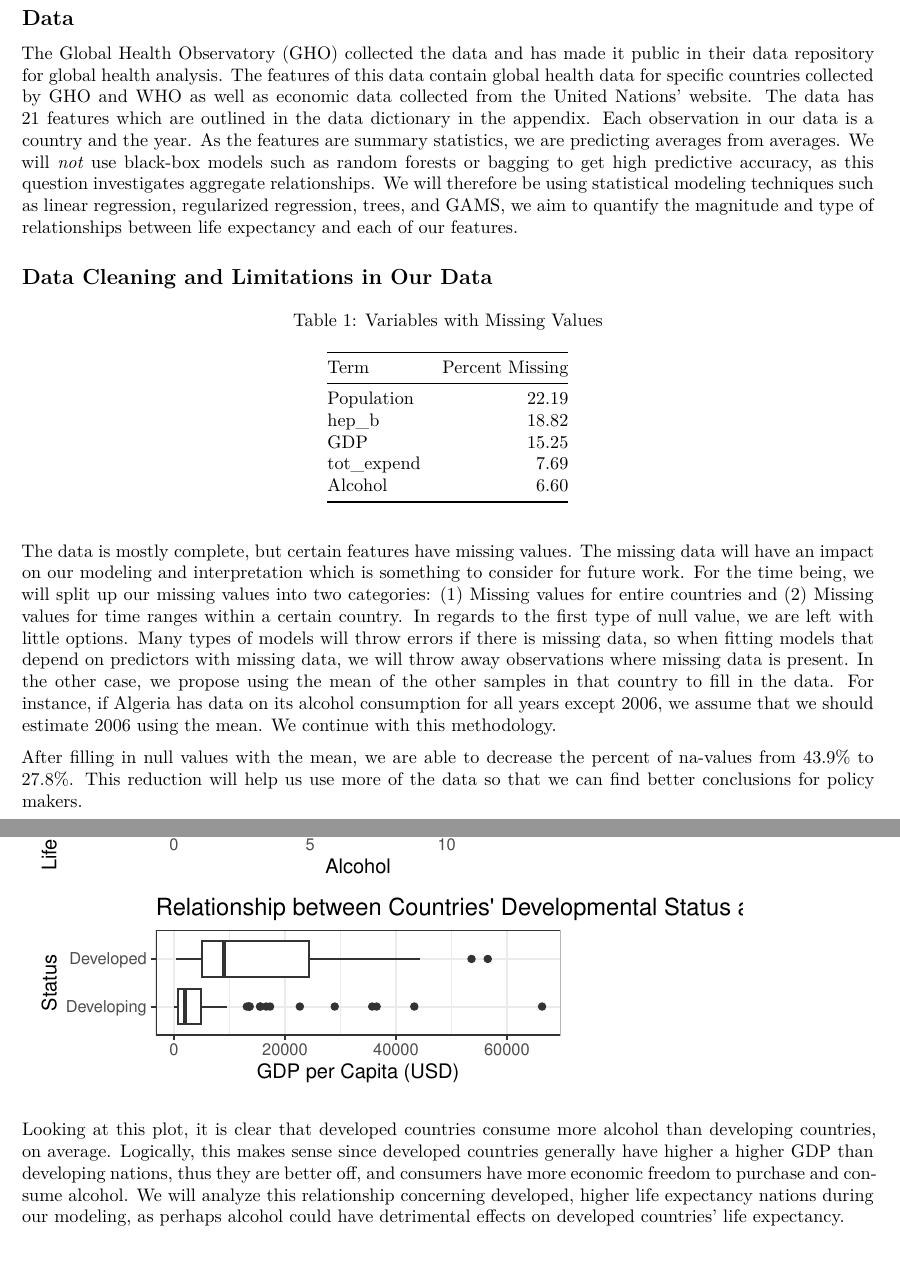
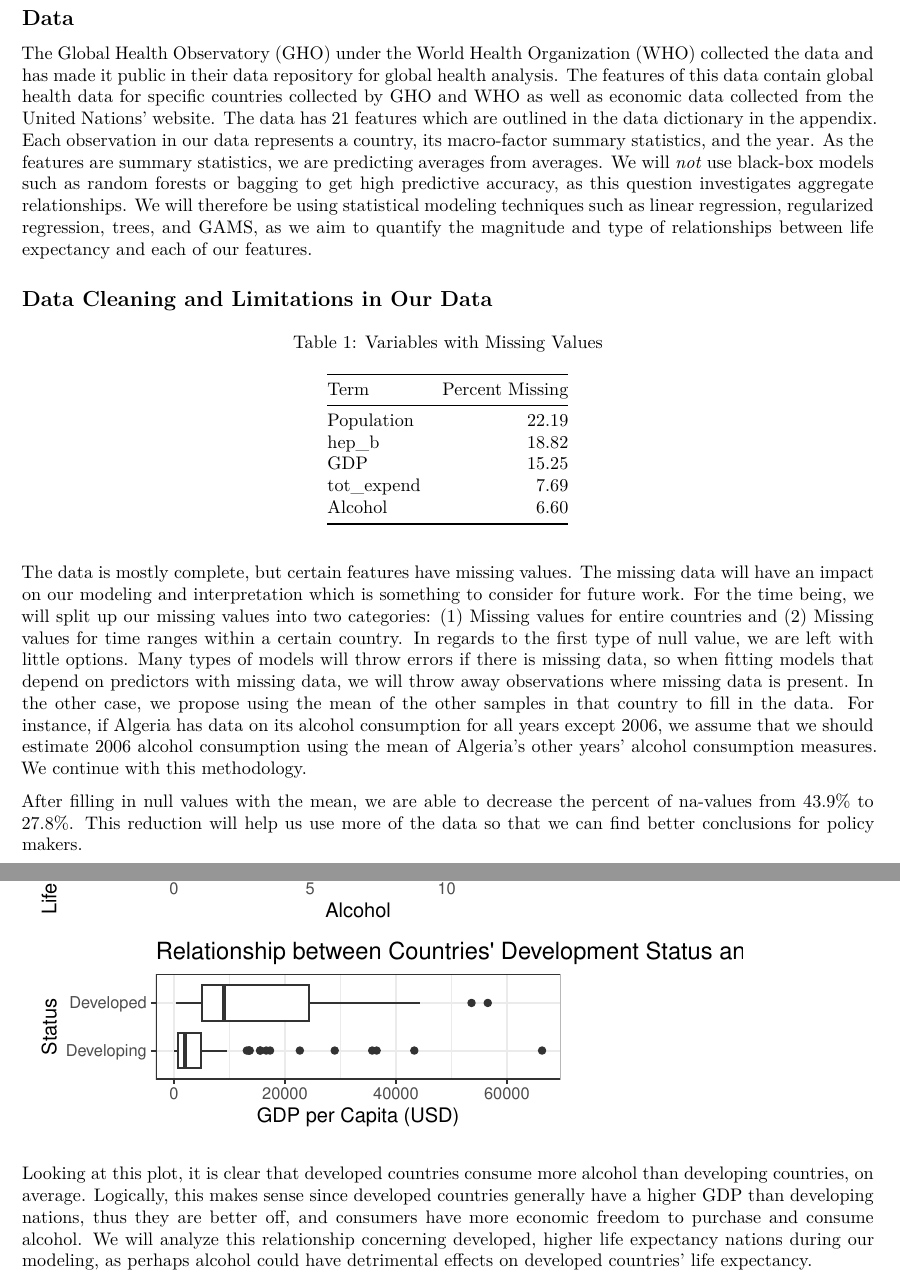
Before and after one commit to chasehmathis/STA325-Final-Project, a Quarto document (report/STA325Report.qmd): two parts of pages 2 and 3 of 9, joined at a grey line, cut so that both start at the same text. Rendered offline with R 4.5, knitr and Pandoc in place of Quarto, then LaTeX, with nearby package versions; some code elsewhere in the file could not run offline.

Commit message:
revised data + EDA

````diff
--- a/report/STA325Report.qmd
+++ b/report/STA325Report.qmd
@@ -58,7 +58,7 @@ worldData <- map_data("world")
 
 ## Data
 
-The Global Health Observatory (GHO) collected the data and has made it public in their data repository for global health analysis. The features of this data contain global health data for specific countries collected by GHO and WHO as well as economic data collected from the United Nations' website. The data has 21 features which are outlined in the data dictionary in the appendix. Each observation in our data is a country and the year. As the features are summary statistics, we are predicting averages from averages. We will *not* use black-box models such as random forests or bagging to get high predictive accuracy, as this question investigates aggregate relationships. We will therefore be using statistical modeling techniques such as linear regression, regularized regression, trees, and GAMS, we aim to quantify the magnitude and type of relationships between life expectancy and each of our features.
+The Global Health Observatory (GHO) under the World Health Organization (WHO) collected the data and has made it public in their data repository for global health analysis. The features of this data contain global health data for specific countries collected by GHO and WHO as well as economic data collected from the United Nations' website. The data has 21 features which are outlined in the data dictionary in the appendix. Each observation in our data represents a country, its macro-factor summary statistics, and the year. As the features are summary statistics, we are predicting averages from averages. We will *not* use black-box models such as random forests or bagging to get high predictive accuracy, as this question investigates aggregate relationships. We will therefore be using statistical modeling techniques such as linear regression, regularized regression, trees, and GAMS, as we aim to quantify the magnitude and type of relationships between life expectancy and each of our features.
 
 ```{r}
 ## fixing for graph plots
@@ -113,7 +113,7 @@ life |>
   kable(col.names = c("Term", "Percent Missing"), caption = c("Variables with Missing Values"), digits = 2)
 ```
 
-The data is mostly complete, but certain features have missing values. The missing data will have an impact on our modeling and interpretation which is something to consider for future work. For the time being, we will split up our missing values into two categories: (1) Missing values for entire countries and (2) Missing values for time ranges within a certain country. In regards to the first type of null value, we are left with little options. Many types of models will throw errors if there is missing data, so when fitting models that depend on predictors with missing data, we will throw away observations where missing data is present. In the other case, we propose using the mean of the other samples in that country to fill in the data. For instance, if Algeria has data on its alcohol consumption for all years except 2006, we assume that we should estimate 2006 using the mean. We continue with this methodology.
+The data is mostly complete, but certain features have missing values. The missing data will have an impact on our modeling and interpretation which is something to consider for future work. For the time being, we will split up our missing values into two categories: (1) Missing values for entire countries and (2) Missing values for time ranges within a certain country. In regards to the first type of null value, we are left with little options. Many types of models will throw errors if there is missing data, so when fitting models that depend on predictors with missing data, we will throw away observations where missing data is present. In the other case, we propose using the mean of the other samples in that country to fill in the data. For instance, if Algeria has data on its alcohol consumption for all years except 2006, we assume that we should estimate 2006 alcohol consumption using the mean of Algeria's other years' alcohol consumption measures. We continue with this methodology.
 
 ```{r}
 percent_na <- 1-(nrow(na.omit(life))/nrow(life))
@@ -202,14 +202,14 @@ plot2 <- life %>%
   filter(Year == 2015) %>%
   ggplot(aes(x = GDP, y = Status)) +
   geom_boxplot() +
-  labs(title = "Relationship between Countries' Developmental Status and GDP per capita", x = "GDP per Capita (USD)")
+  labs(title = "Relationship between Countries' Development Status and GDP per capita", x = "GDP per Capita (USD)")
 ```
 
 ```{r}
 plot1/plot2
 ```
 
-Looking at this plot, it is clear that developed countries consume more alcohol than developing countries, on average. Logically, this makes sense since developed countries generally have higher a higher GDP than developing nations, thus they are better off, and consumers have more economic freedom to purchase and consume alcohol. We will analyze this relationship concerning developed, higher life expectancy nations during our modeling, as perhaps alcohol could have detrimental effects on developed countries' life expectancy.
+Looking at this plot, it is clear that developed countries consume more alcohol than developing countries, on average. Logically, this makes sense since developed countries generally have a higher GDP than developing nations, thus they are better off, and consumers have more economic freedom to purchase and consume alcohol. We will analyze this relationship concerning developed, higher life expectancy nations during our modeling, as perhaps alcohol could have detrimental effects on developed countries' life expectancy.
 
 ```{r}
 p1 + p2
````
Also changed, not shown: report/STA325Report.qmd (2 more changed lines).
